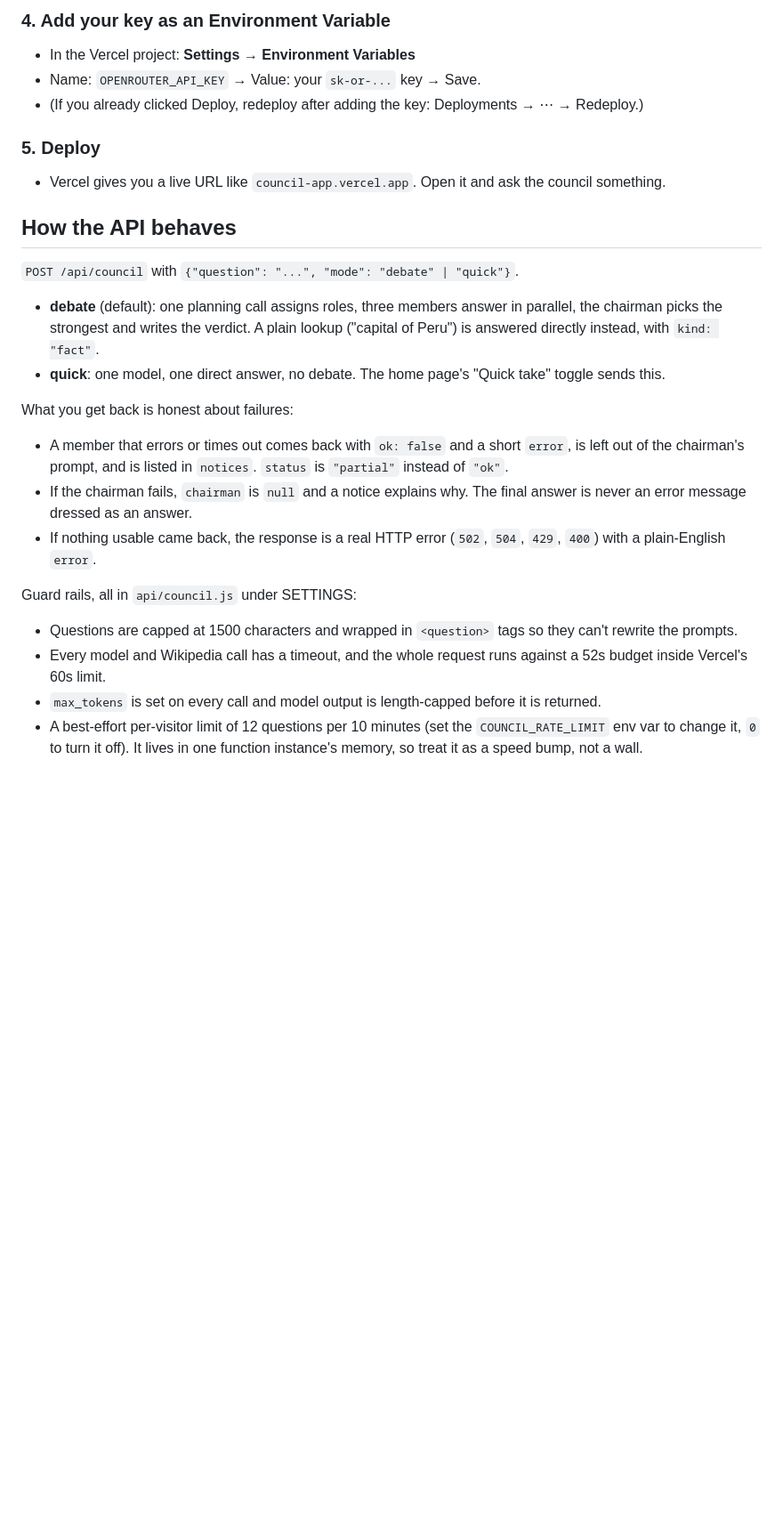
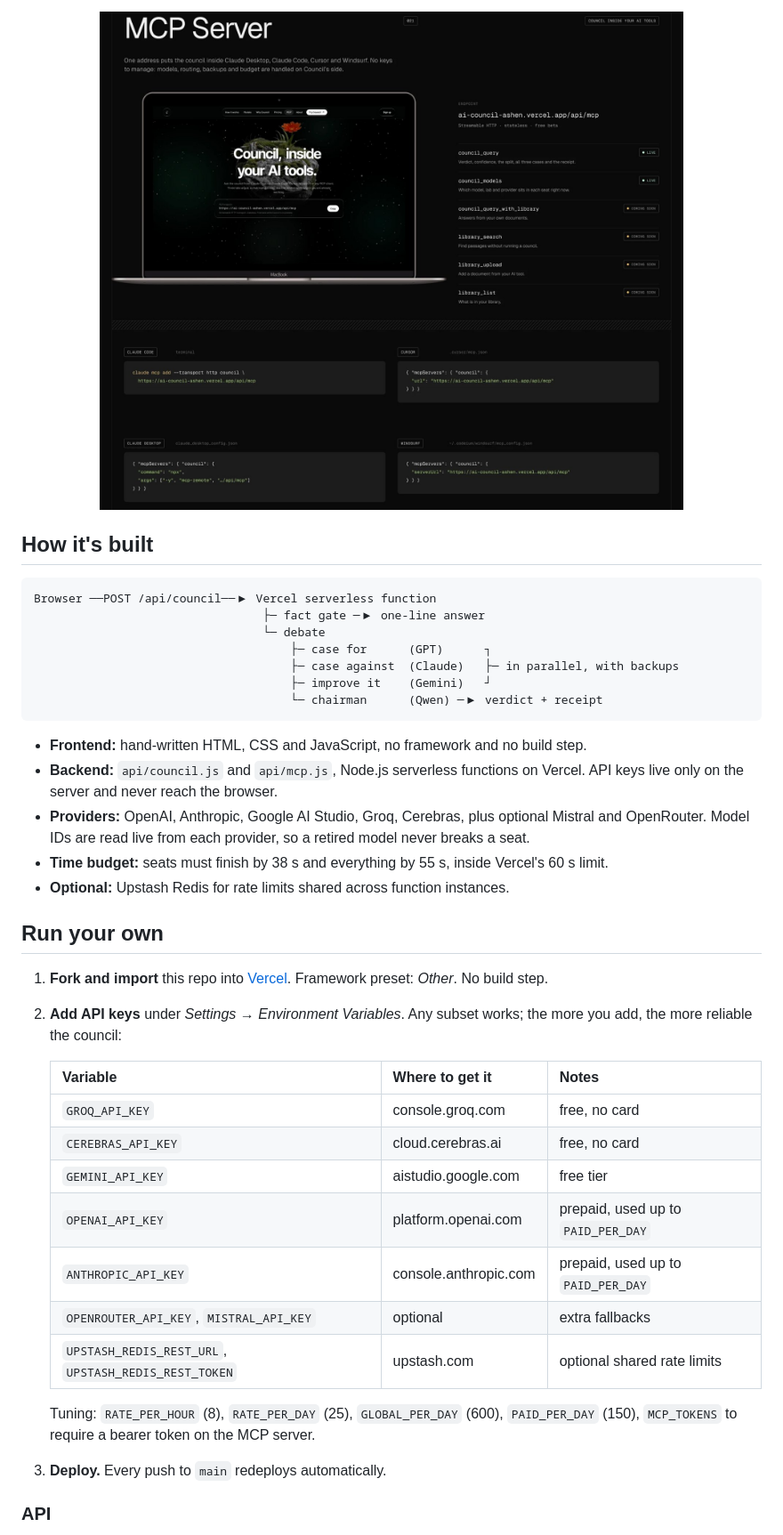
Before and after one commit to assshitt/ai-council, a Markdown page: README.md, the part around one of its changes. Shown at 89% size. Drawn GitHub-style; pictures changed too: docs/images/mcp.jpg (added); blank space fills up the shorter version.

Commit message:
Rewrite README with screenshots, features and setup guide

````diff
--- a/README.md
+++ b/README.md
@@ -39,29 +71,41 @@ git push -u origin main
 
-### 4. Add your key as an Environment Variable
-- In the Vercel project: **Settings → Environment Variables**
-- Name: `OPENROUTER_API_KEY`  →  Value: your `sk-or-...` key  →  Save.
-- (If you already clicked Deploy, redeploy after adding the key: Deployments → ⋯ → Redeploy.)
+<img src="docs/images/mcp.jpg" alt="Council MCP server page" width="100%">
 
-### 5. Deploy
-- Vercel gives you a live URL like `council-app.vercel.app`. Open it and ask the council something.
+## How it's built
 
-## How the API behaves
+```
+Browser ──POST /api/council──▶ Vercel serverless function
+                                 ├─ fact gate ─▶ one-line answer
+                                 └─ debate
+                                     ├─ case for      (GPT)      ┐
+                                     ├─ case against  (Claude)   ├─ in parallel, with backups
+                                     ├─ improve it    (Gemini)   ┘
+                                     └─ chairman      (Qwen) ─▶ verdict + receipt
+```
 
-`POST /api/council` with `{"question": "...", "mode": "debate" | "quick"}`.
+- **Frontend:** hand-written HTML, CSS and JavaScript, no framework and no build step.
+- **Backend:** `api/council.js` and `api/mcp.js`, Node.js serverless functions on Vercel. API keys live only on the server and never reach the browser.
+- **Providers:** OpenAI, Anthropic, Google AI Studio, Groq, Cerebras, plus optional Mistral and OpenRouter. Model IDs are read live from each provider, so a retired model never breaks a seat.
+- **Time budget:** seats must finish by 38 s and everything by 55 s, inside Vercel's 60 s limit.
+- **Optional:** Upstash Redis for rate limits shared across function instances.
 
-- **debate** (default): one planning call assigns roles, three members answer in parallel, the chairman picks the strongest and writes the verdict. A plain lookup ("capital of Peru") is answered directly instead, with `kind: "fact"`.
-- **quick**: one model, one direct answer, no debate. The home page's "Quick take" toggle sends this.
+## Run your own
 
-What you get back is honest about failures:
+1. **Fork and import** this repo into [Vercel](https://vercel.com/new). Framework preset: *Other*. No build step.
+2. **Add API keys** under *Settings → Environment Variables*. Any subset works; the more you add, the more reliable the council:
 
-- A member that errors or times out comes back with `ok: false` and a short `error`, is left out of the chairman's prompt, and is listed in `notices`. `status` is `"partial"` instead of `"ok"`.
-- If the chairman fails, `chairman` is `null` and a notice explains why. The final answer is never an error message dressed as an answer.
-- If nothing usable came back, the response is a real HTTP error (`502`, `504`, `429`, `400`) with a plain-English `error`.
+   | Variable | Where to get it | Notes |
+   | --- | --- | --- |
+   | `GROQ_API_KEY` | console.groq.com | free, no card |
+   | `CEREBRAS_API_KEY` | cloud.cerebras.ai | free, no card |
+   | `GEMINI_API_KEY` | aistudio.google.com | free tier |
+   | `OPENAI_API_KEY` | platform.openai.com | prepaid, used up to `PAID_PER_DAY` |
+   | `ANTHROPIC_API_KEY` | console.anthropic.com | prepaid, used up to `PAID_PER_DAY` |
+   | `OPENROUTER_API_KEY`, `MISTRAL_API_KEY` | optional | extra fallbacks |
+   | `UPSTASH_REDIS_REST_URL`, `UPSTASH_REDIS_REST_TOKEN` | upstash.com | optional shared rate limits |
 
-Guard rails, all in `api/council.js` under SETTINGS:
+   Tuning: `RATE_PER_HOUR` (8), `RATE_PER_DAY` (25), `GLOBAL_PER_DAY` (600), `PAID_PER_DAY` (150), `MCP_TOKENS` to require a bearer token on the MCP server.
+3. **Deploy.** Every push to `main` redeploys automatically.
 
-- Questions are capped at 1500 characters and wrapped in `<question>` tags so they can't rewrite the prompts.
-- Every model and Wikipedia call has a timeout, and the whole request runs against a 52s budget inside Vercel's 60s limit.
-- `max_tokens` is set on every call and model output is length-capped before it is returned.
-- A best-effort per-visitor limit of 12 questions per 10 minutes (set the `COUNCIL_RATE_LIMIT` env var to change it, `0` to turn it off). It lives in one function instance's memory, so treat it as a speed bump, not a wall.
+### API
 
````
Also changed, not shown: other parts of README.md (+90 -35 lines), docs/images/hero.jpg (added), docs/images/pricing.jpg (added), docs/images/responsive.jpg (added), docs/images/verdict.jpg (added).
